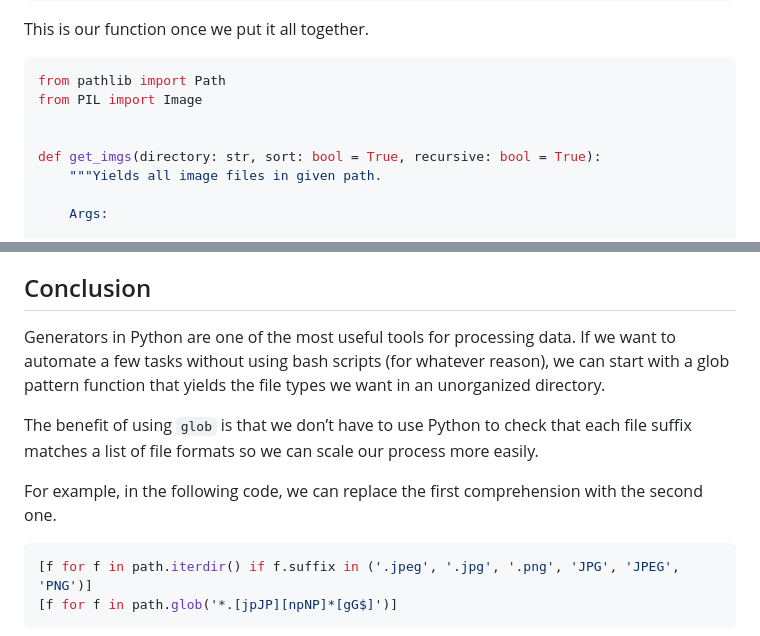
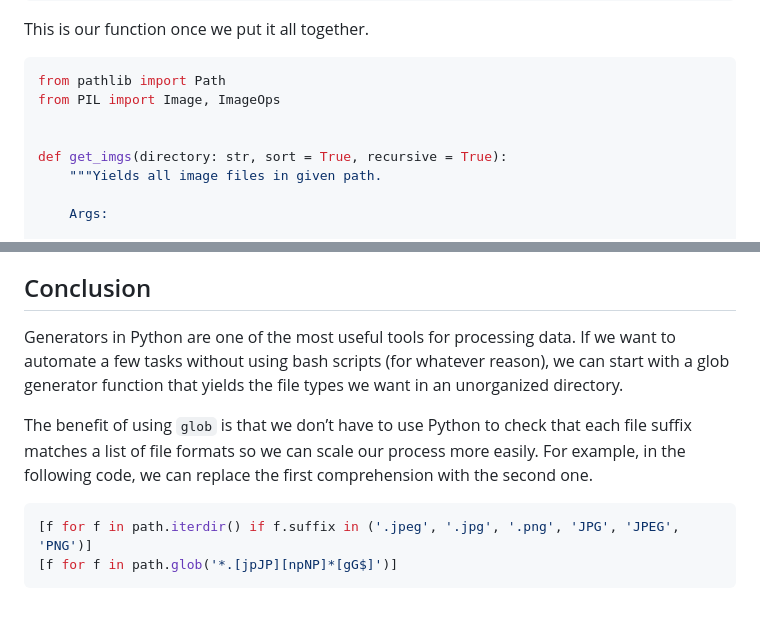
Before and after one commit to AlbertoV5/python-blog, a Markdown page: docs/blog.md, 2 parts joined by grey strips. Drawn GitHub-style; blank space fills up the shorter version.

````diff
--- a/docs/blog.md
+++ b/docs/blog.md
@@ -86,10 +88,10 @@ This is our function once we put it all together.
 
 ```python
 from pathlib import Path
-from PIL import Image
+from PIL import Image, ImageOps
 
 
-def get_imgs(directory: str, sort: bool = True, recursive: bool = True):
+def get_imgs(directory: str, sort = True, recursive = True):
     """Yields all image files in given path.
 
     Args:
@@ -177,11 +178,9 @@ Note that we are placing the results in a parent directory different to the one
 
 ## Conclusion
 
-Generators in Python are one of the most useful tools for processing data. If we want to automate a few tasks without using bash scripts (for whatever reason), we can start with a glob pattern function that yields the file types we want in an unorganized directory.
+Generators in Python are one of the most useful tools for processing data. If we want to automate a few tasks without using bash scripts (for whatever reason), we can start with a glob generator function that yields the file types we want in an unorganized directory.
 
-The benefit of using `glob` is that we don&rsquo;t have to use Python to check that each file suffix matches a list of file formats so we can scale our process more easily.
-
-For example, in the following code, we can replace the first comprehension with the second one.
+The benefit of using `glob` is that we don&rsquo;t have to use Python to check that each file suffix matches a list of file formats so we can scale our process more easily. For example, in the following code, we can replace the first comprehension with the second one.
 
 ```python
 [f for f in path.iterdir() if f.suffix in ('.jpeg', '.jpg', '.png', 'JPG', 'JPEG', 'PNG')]
````
Also changed, not shown: other parts of docs/blog.md (+20 -21 lines), README.md (+24 -27 lines), docs/resources/susan-q-yin-2JIvboGLeho-unsplash.jpg (added), resources/susan-q-yin-2JIvboGLeho-unsplash.jpg (added), 5 other files.
